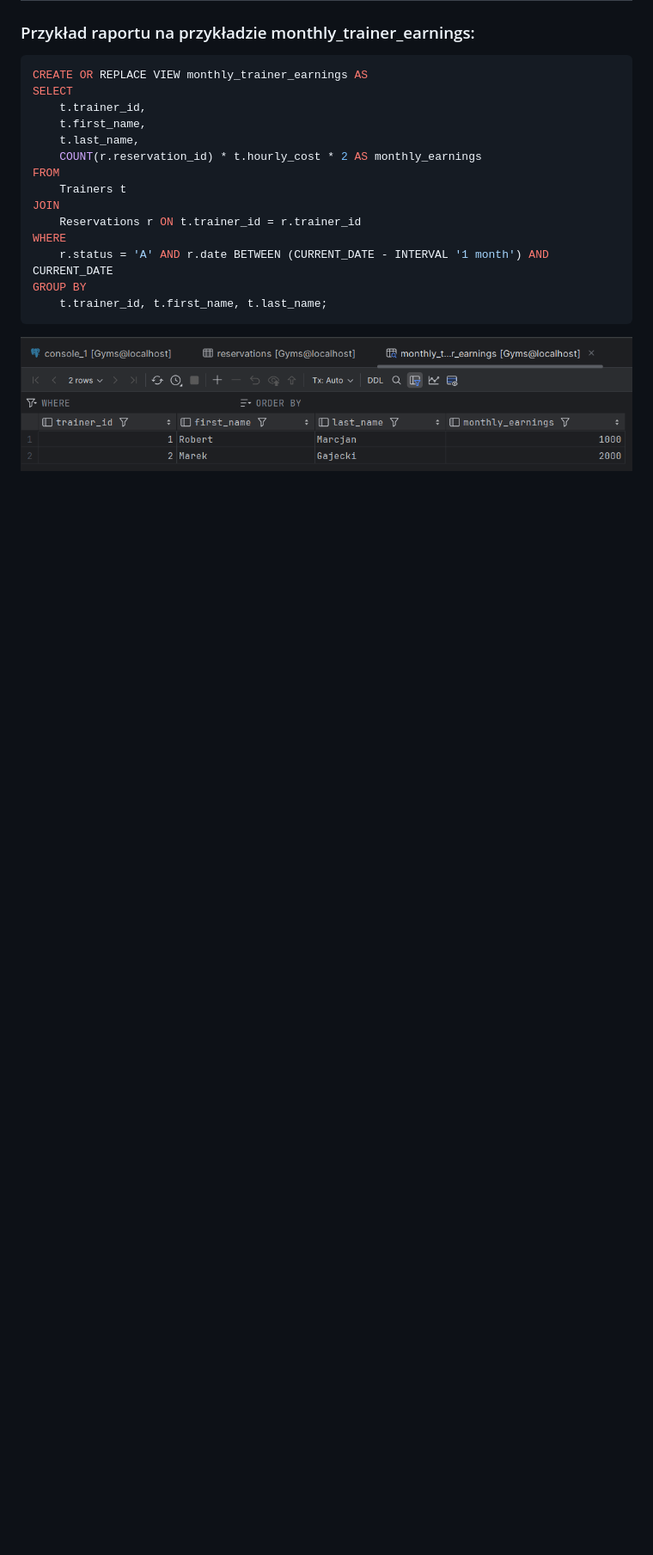
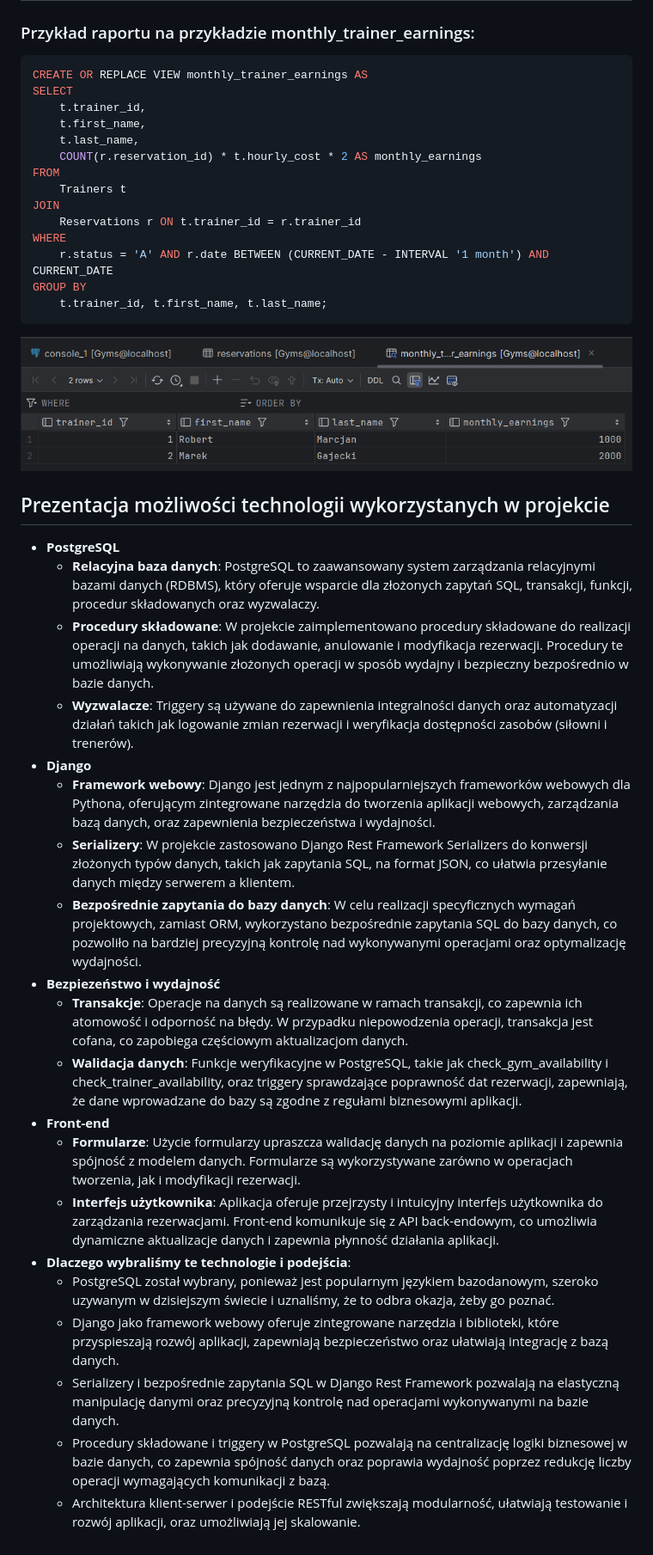
Before and after one commit to HadesXBloodFire/Gym-Reservation-App, a Markdown page: dokumentacja.md, the part around the change. Shown: that part at 86% size. GitHub-like rendering; blank space fills up the shorter version.

Commit message:
opis realizacji operacji w bazie danych, prezentacja możliwości technologii wykorzystanych w projekcie, komentarz, dyskusja zastosowanych technik i metod

````diff
--- a/dokumentacja.md
+++ b/dokumentacja.md
@@ -520,3 +520,27 @@ GROUP BY
 ```
 
 ![Miesięczne zarobki](images/earnings.PNG)
+
+
+## Prezentacja możliwości technologii wykorzystanych w projekcie
+
+- **PostgreSQL**
+  - **Relacyjna baza danych**: PostgreSQL to zaawansowany system zarządzania relacyjnymi bazami danych (RDBMS), który oferuje wsparcie dla złożonych zapytań SQL, transakcji, funkcji, procedur składowanych oraz wyzwalaczy.
+  - **Procedury składowane**: W projekcie zaimplementowano procedury składowane do realizacji operacji na danych, takich jak dodawanie, anulowanie i modyfikacja rezerwacji. Procedury te umożliwiają wykonywanie złożonych operacji w sposób wydajny i bezpieczny bezpośrednio w bazie danych.
+  - **Wyzwalacze**: Triggery są używane do zapewnienia integralności danych oraz automatyzacji działań takich jak logowanie zmian rezerwacji i weryfikacja dostępności zasobów (siłowni i trenerów).
+- **Django**
+  - **Framework webowy**: Django jest jednym z najpopularniejszych frameworków webowych dla Pythona, oferującym zintegrowane narzędzia do tworzenia aplikacji webowych, zarządzania bazą danych, oraz zapewnienia bezpieczeństwa i wydajności.
+  - **Serializery**: W projekcie zastosowano Django Rest Framework Serializers do konwersji złożonych typów danych, takich jak zapytania SQL, na format JSON, co ułatwia przesyłanie danych między serwerem a klientem.
+  - **Bezpośrednie zapytania do bazy danych**: W celu realizacji specyficznych wymagań projektowych, zamiast ORM, wykorzystano bezpośrednie zapytania SQL do bazy danych, co pozwoliło na bardziej precyzyjną kontrolę nad wykonywanymi operacjami oraz optymalizację wydajności.
+- **Bezpiezeństwo i wydajność**
+  - **Transakcje**: Operacje na danych są realizowane w ramach transakcji, co zapewnia ich atomowość i odporność na błędy. W przypadku niepowodzenia operacji, transakcja jest cofana, co zapobiega częściowym aktualizacjom danych.
+  - **Walidacja danych**: Funkcje weryfikacyjne w PostgreSQL, takie jak check_gym_availability i check_trainer_availability, oraz triggery sprawdzające poprawność dat rezerwacji, zapewniają, że dane wprowadzane do bazy są zgodne z regułami biznesowymi aplikacji.
+- **Front-end**
+  - **Formularze**: Użycie formularzy upraszcza walidację danych na poziomie aplikacji i zapewnia spójność z modelem danych. Formularze są wykorzystywane zarówno w operacjach tworzenia, jak i modyfikacji rezerwacji.
+  - **Interfejs użytkownika**: Aplikacja oferuje przejrzysty i intuicyjny interfejs użytkownika do zarządzania rezerwacjami. Front-end komunikuje się z API back-endowym, co umożliwia dynamiczne aktualizacje danych i zapewnia płynność działania aplikacji.
+- **Dlaczego wybraliśmy te technologie i podejścia**:
+  - PostgreSQL został wybrany, ponieważ jest popularnym językiem bazodanowym, szeroko uzywanym w dzisiejszym świecie i uznaliśmy, że to odbra okazja, żeby go poznać.
+  - Django jako framework webowy oferuje zintegrowane narzędzia i biblioteki, które przyspieszają rozwój aplikacji, zapewniają bezpieczeństwo oraz ułatwiają integrację z bazą danych.
+  - Serializery i bezpośrednie zapytania SQL w Django Rest Framework pozwalają na elastyczną manipulację danymi oraz precyzyjną kontrolę nad operacjami wykonywanymi na bazie danych.
+  - Procedury składowane i triggery w PostgreSQL pozwalają na centralizację logiki biznesowej w bazie danych, co zapewnia spójność danych oraz poprawia wydajność poprzez redukcję liczby operacji wymagających komunikacji z bazą.
+  - Architektura klient-serwer i podejście RESTful zwiększają modularność, ułatwiają testowanie i rozwój aplikacji, oraz umożliwiają jej skalowanie.
````
